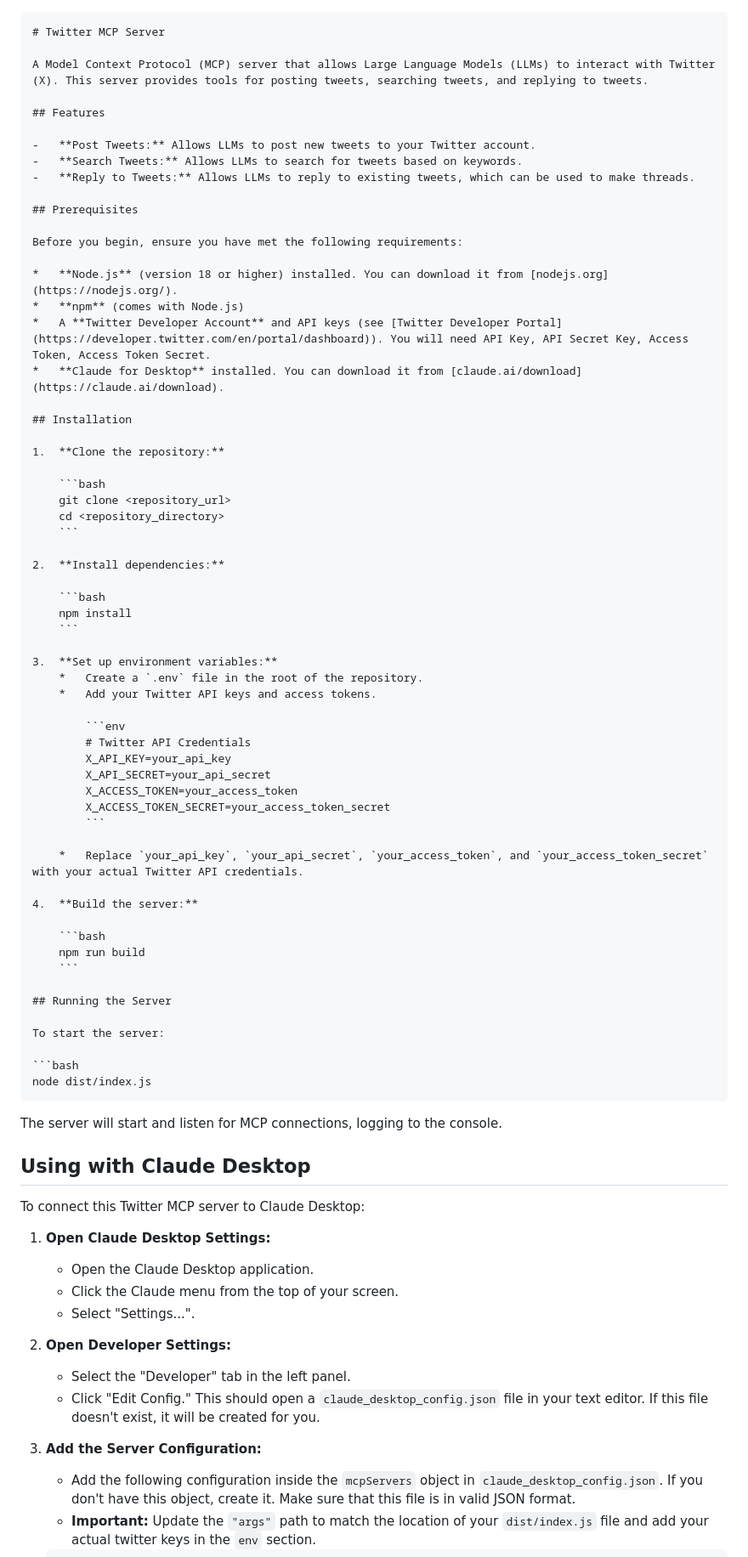
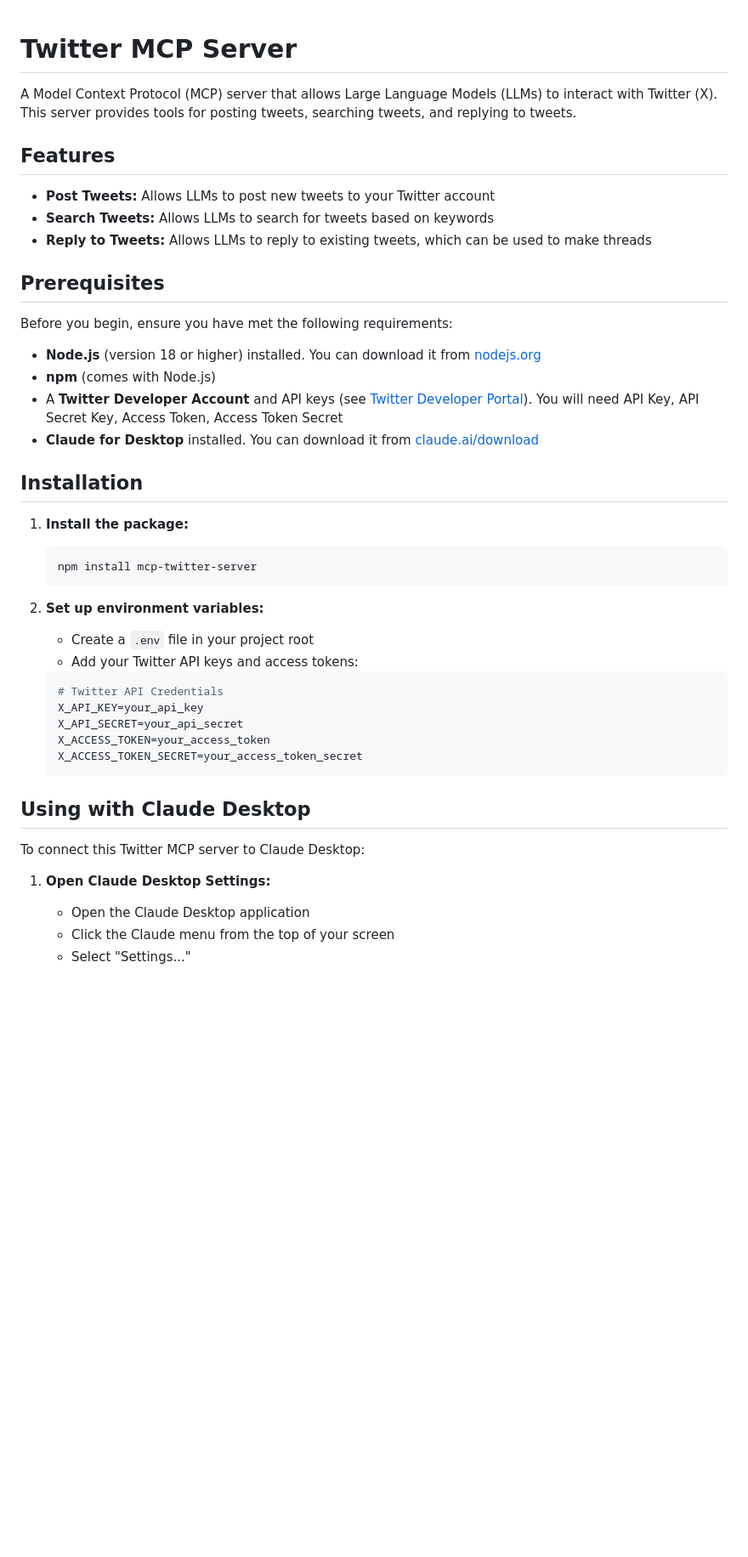
Before and after one commit to swcrazyfan/mcp-x-server, a Markdown page: README.md, the part around the change printed below. Shown: that part at 85% size. Drawn GitHub-style; blank space fills up the shorter version.

Commit message:
docs: Improve README formatting and clarity

````diff
--- a/README.md
+++ b/README.md
@@ -1,80 +1,46 @@
-```markdown
 # Twitter MCP Server
 
 A Model Context Protocol (MCP) server that allows Large Language Models (LLMs) to interact with Twitter (X). This server provides tools for posting tweets, searching tweets, and replying to tweets.
 
 ## Features
 
--   **Post Tweets:** Allows LLMs to post new tweets to your Twitter account.
--   **Search Tweets:** Allows LLMs to search for tweets based on keywords.
--   **Reply to Tweets:** Allows LLMs to reply to existing tweets, which can be used to make threads.
+- **Post Tweets:** Allows LLMs to post new tweets to your Twitter account
+- **Search Tweets:** Allows LLMs to search for tweets based on keywords
+- **Reply to Tweets:** Allows LLMs to reply to existing tweets, which can be used to make threads
 
 ## Prerequisites
 
 Before you begin, ensure you have met the following requirements:
 
-*   **Node.js** (version 18 or higher) installed. You can download it from [nodejs.org](https://nodejs.org/).
-*   **npm** (comes with Node.js)
-*   A **Twitter Developer Account** and API keys (see [Twitter Developer Portal](https://developer.twitter.com/en/portal/dashboard)). You will need API Key, API Secret Key, Access Token, Access Token Secret.
-*   **Claude for Desktop** installed. You can download it from [claude.ai/download](https://claude.ai/download).
+- **Node.js** (version 18 or higher) installed. You can download it from [nodejs.org](https://nodejs.org/)
+- **npm** (comes with Node.js)
+- A **Twitter Developer Account** and API keys (see [Twitter Developer Portal](https://developer.twitter.com/en/portal/dashboard)). You will need API Key, API Secret Key, Access Token, Access Token Secret
+- **Claude for Desktop** installed. You can download it from [claude.ai/download](https://claude.ai/download)
 
 ## Installation
 
-1.  **Clone the repository:**
+1. **Install the package:**
+   ```bash
+   npm install mcp-twitter-server
+   ```
 
-    ```bash
-    git clone <repository_url>
-    cd <repository_directory>
-    ```
-
-2.  **Install dependencies:**
-
-    ```bash
-    npm install
-    ```
-
-3.  **Set up environment variables:**
-    *   Create a `.env` file in the root of the repository.
-    *   Add your Twitter API keys and access tokens.
-
-        ```env
-        # Twitter API Credentials
-        X_API_KEY=your_api_key
-        X_API_SECRET=your_api_secret
-        X_ACCESS_TOKEN=your_access_token
-        X_ACCESS_TOKEN_SECRET=your_access_token_secret
-        ```
-
-    *   Replace `your_api_key`, `your_api_secret`, `your_access_token`, and `your_access_token_secret` with your actual Twitter API credentials.
-
-4.  **Build the server:**
-
-    ```bash
-    npm run build
-    ```
-
-## Running the Server
-
-To start the server:
-
-```bash
-node dist/index.js
-```
-
-The server will start and listen for MCP connections, logging to the console.
+2. **Set up environment variables:**
+   - Create a `.env` file in your project root
+   - Add your Twitter API keys and access tokens:
+   ```env
+   # Twitter API Credentials
+   X_API_KEY=your_api_key
+   X_API_SECRET=your_api_secret
+   X_ACCESS_TOKEN=your_access_token
+   X_ACCESS_TOKEN_SECRET=your_access_token_secret
+   ```
 
 ## Using with Claude Desktop
 
 To connect this Twitter MCP server to Claude Desktop:
 
-1.  **Open Claude Desktop Settings:**
-    *   Open the Claude Desktop application.
-    *   Click the Claude menu from the top of your screen.
-    *   Select "Settings...".
-2.  **Open Developer Settings:**
-    *   Select the "Developer" tab in the left panel.
-    *   Click "Edit Config." This should open a `claude_desktop_config.json` file in your text editor. If this file doesn't exist, it will be created for you.
-3.  **Add the Server Configuration:**
-    *   Add the following configuration inside the `mcpServers` object in `claude_desktop_config.json`. If you don't have this object, create it. Make sure that this file is in valid JSON format.
-      *   **Important:** Update the `"args"` path to match the location of your `dist/index.js` file and add your actual twitter keys in the `env` section.
+1. **Open Claude Desktop Settings:**
+   - Open the Claude Desktop application
+   - Click the Claude menu from the top of your screen
+   - Select "Settings..."
 
````
Also changed, not shown: other parts of README.md (+90 -57 lines).
